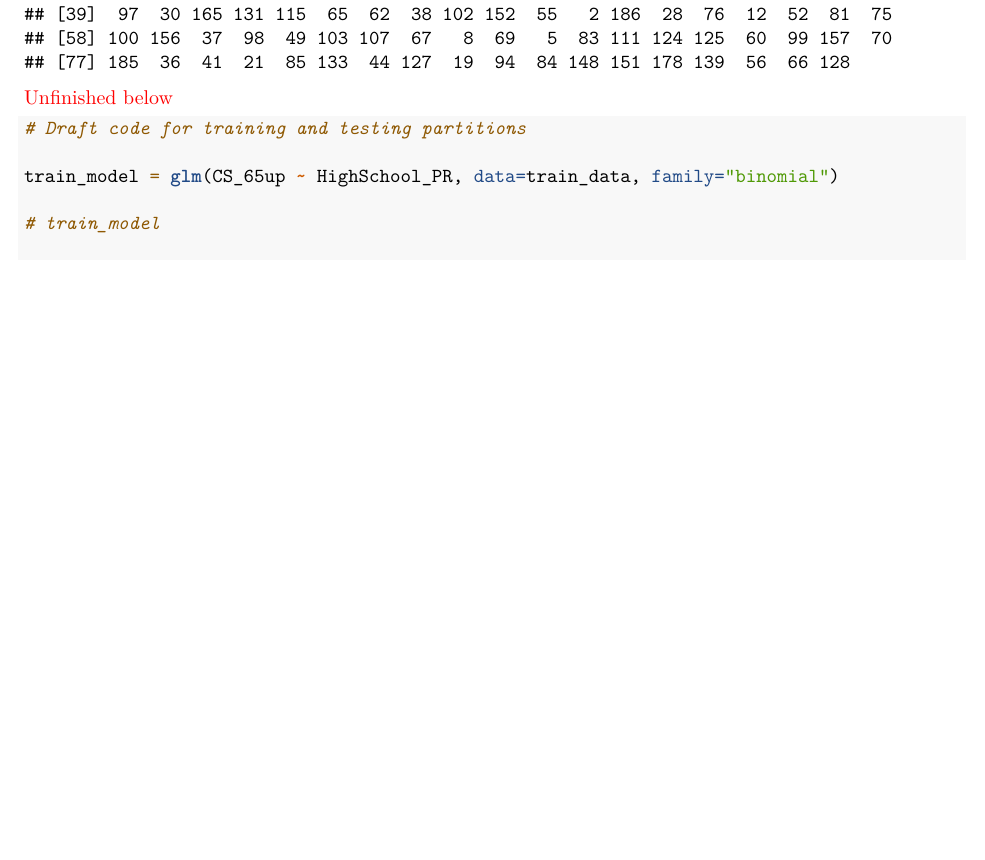
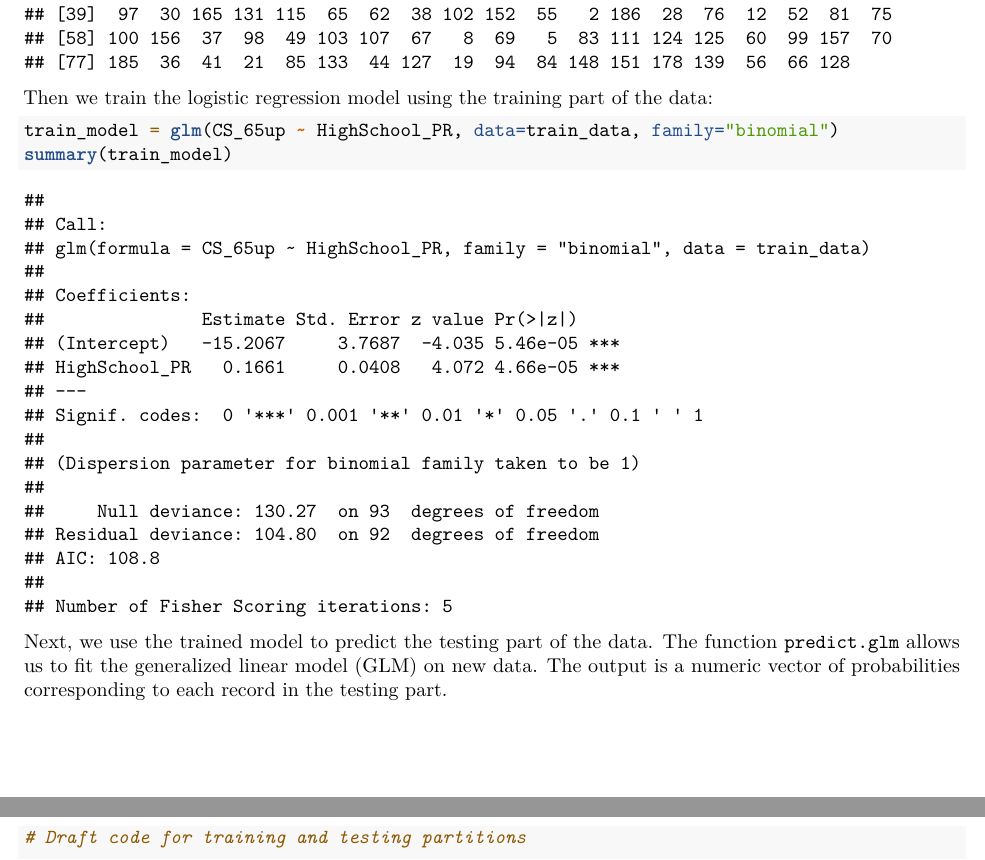
Before and after one commit to star1327p/Exam-Scores-PTT, an R Markdown document (PTT_Analysis_of_Test_Scores_Unfinished.Rmd): part of page 31 of 34 before the commit and two parts of pages 31 and 32 of 34 after it, the two joined at a grey line, cut so that both start at the same text, the shorter picture padded with empty space. Rendered offline with R 4.5, knitr and Pandoc, then LaTeX, with nearby package versions.

Commit message:
added description for training model

````diff
--- a/PTT_Analysis_of_Test_Scores_Unfinished.Rmd
+++ b/PTT_Analysis_of_Test_Scores_Unfinished.Rmd
@@ -952,3 +952,13 @@ The `test_inds` are the indices for the testing part of the data:
 print(test_inds)
 ```
 
+Then we train the logistic regression model using the training part of the data:
+
+```{r train-model}
+train_model = glm(CS_65up ~ HighSchool_PR, data=train_data, family="binomial")
+summary(train_model)
+```
+
+Next, we use the trained model to predict the testing part of the data. The function `predict.glm` allows us to fit the generalized linear model (GLM) on new data. The output is a numeric vector of probabilities corresponding to each record in the testing part.
+
+```{r test-model}
@@ -960,3 +973,0 @@ print(test_inds)
-train_model = glm(CS_65up ~ HighSchool_PR, data=train_data, family="binomial")
-
-# train_model
````
Also changed, not shown: PTT_Analysis_of_Test_Scores_Unfinished.pdf, PTT_Analysis_of_Test_Scores_Unfinished.Rmd (15 more changed lines).
